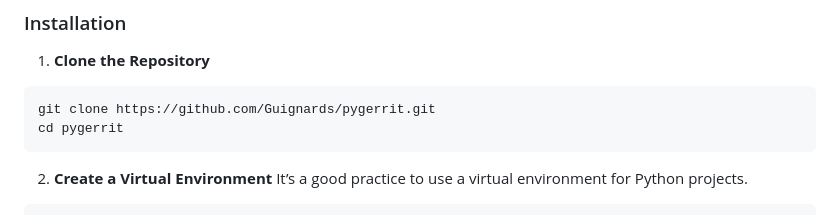
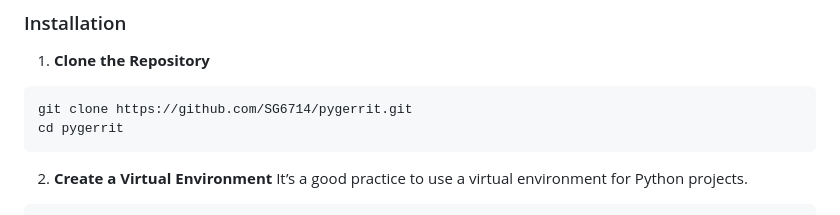
Before and after one commit to SG6714/PyGerrit, a Markdown page: README.md, the part around the change. GitHub-like rendering.

````diff
--- a/README.md
+++ b/README.md
@@ -20,7 +20,7 @@ This project is a Flask-based web application that interfaces with the native Ge
 
 1. **Clone the Repository**
 ```
-git clone https://github.com/Guignards/pygerrit.git
+git clone https://github.com/SG6714/pygerrit.git
 cd pygerrit
 ```
 
````
